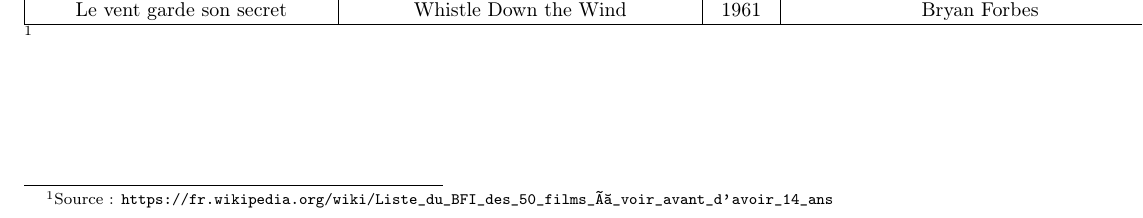
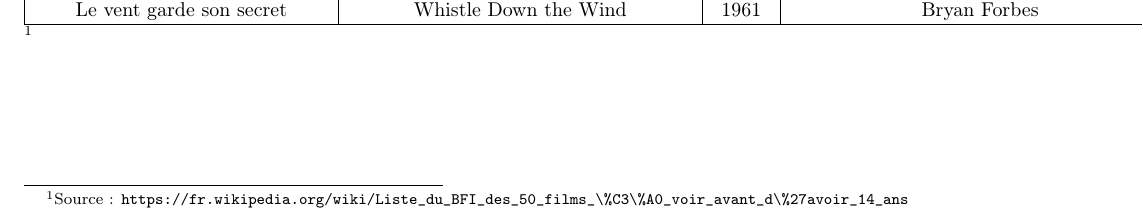
Before and after one commit to gsalaun1/liste-bfi, a LaTeX document (liste.tex): part of the page, cut so that both start at the same text. Compiled offline with pdfLaTeX.

Commit message:
Correction URL de bas de page

```diff
--- a/liste.tex
+++ b/liste.tex
@@ -116,6 +116,6 @@ Un jour aux courses & A day at the Races & 1937 & Sam Wood & États-Unis &  \\
 Le vent garde son secret & Whistle Down the Wind & 1961 & Bryan Forbes & Royaume-Uni &  \\
 \hline
 \end{tabular}
-\footnote{Source : \url{https://fr.wikipedia.org/wiki/Liste_du_BFI_des_50_films_à_voir_avant_d'avoir_14_ans}}
+\footnote{Source : \url{https://fr.wikipedia.org/wiki/Liste_du_BFI_des_50_films_\%C3\%A0_voir_avant_d\%27avoir_14_ans}}
 \thispagestyle{empty}
 \end{document}
```
